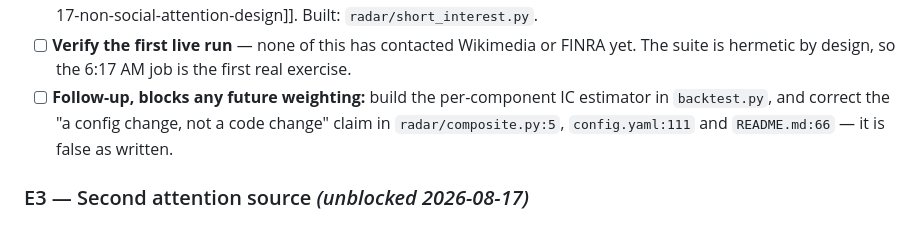
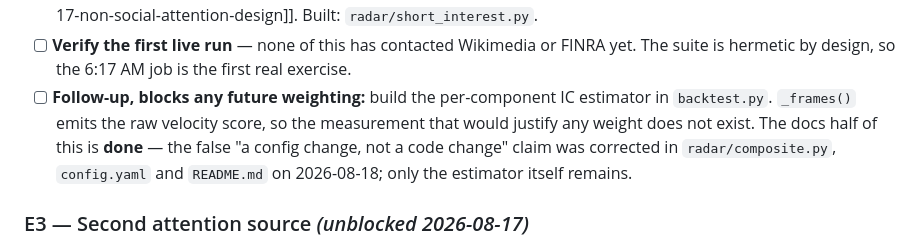
Before and after one commit to jtur671/reddit-signal-radar, a Markdown page: docs/ROADMAP.md, the part around the change. GitHub-like rendering.

Commit message:
docs: record QA accepted risks; stop the follow-up over-claiming
HANDOFF gains the game-day pass's accepted risks -- each one a thing a
future session would otherwise rediscover the hard way. The two worth
naming: Wikimedia not publishing D-1 by board time blanks attention
BOARD-WIDE while the LED stays GREEN and no email fires; and spike_score's
28 CONSECUTIVE CALENDAR day baseline systematically depresses weekend
attention, which is cosmetic now and a real bias the moment the IC
follow-up weights it.

Also records that day 1 after merge shrinks about.json from 420 entries to
~15-20 -- correct by design, but a 20x shrink on the data branch will look
like data loss to whoever sees it first.

ROADMAP's follow-up item listed three doc corrections plus the estimator;
all three doc corrections have landed, so it now over-claimed what was
outstanding. Narrowed to the estimator, which is the part that actually
blocks weighting.

Co-Authored-By: Claude Opus 5 (1M context) <noreply@anthropic.com>

```diff
--- a/docs/ROADMAP.md
+++ b/docs/ROADMAP.md
@@ -148,9 +148,11 @@ ticker→article mapping is 13.7% wrong-entity and must be fixed first.
 - [ ] **Verify the first live run** — none of this has contacted Wikimedia or FINRA yet.
       The suite is hermetic by design, so the 6:17 AM job is the first real exercise.
 - [ ] **Follow-up, blocks any future weighting:** build the per-component IC estimator in
-      `backtest.py`, and correct the "a config change, not a code change" claim in
-      `radar/composite.py:5`, `config.yaml:111` and `README.md:66` — it is false as
-      written.
+      `backtest.py`. `_frames()` emits the raw velocity score, so the measurement that
+      would justify any weight does not exist. The docs half of this is **done** — the
+      false "a config change, not a code change" claim was corrected in
+      `radar/composite.py`, `config.yaml` and `README.md` on 2026-08-18; only the
+      estimator itself remains.
 
 ### E3 — Second attention source  *(unblocked 2026-08-17)*
 - [ ] StockTwits ingest — an ApeWisdom-independent board source, directional bull/bear
```
